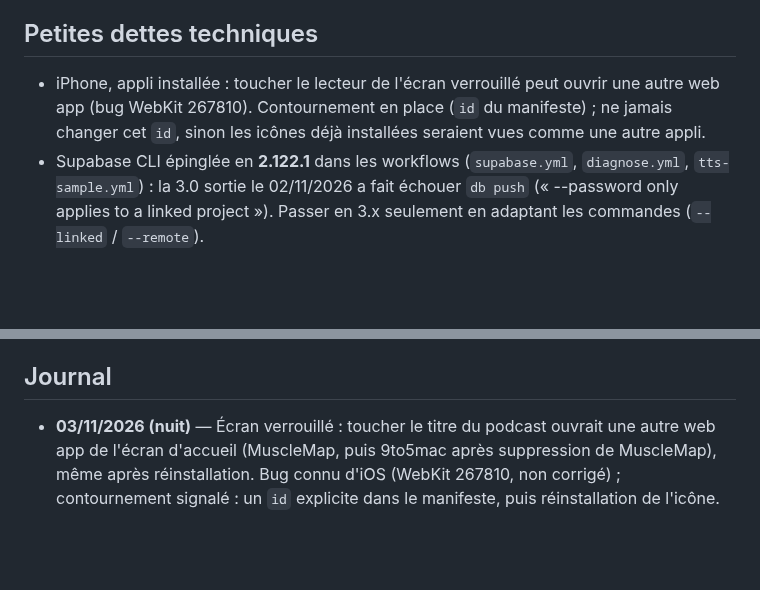
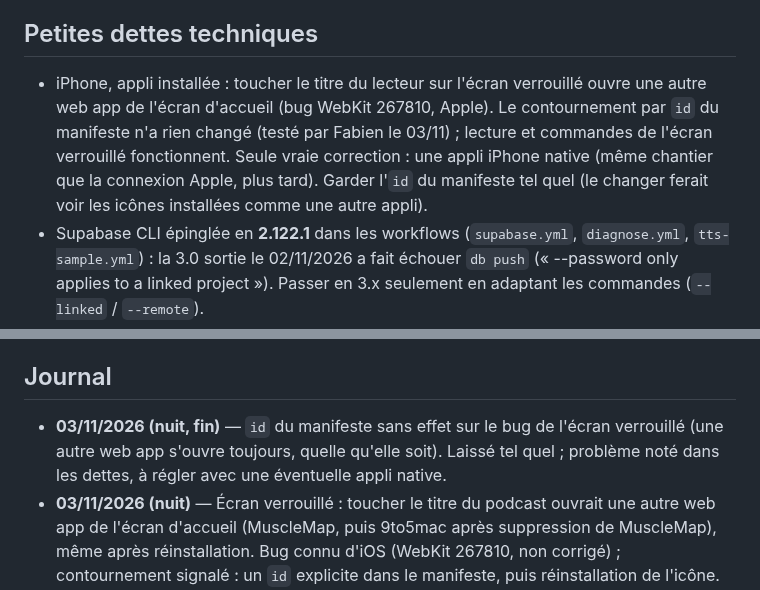
Before and after one commit to flepr/lexoula, a Markdown page: docs/ETAT.md, 2 parts joined by grey strips. Drawn GitHub-style; blank space fills up the shorter version.

Commit message:
Record that the manifest id did not fix the lock-screen bug
Co-Authored-By: Claude Opus 5.5 <noreply@anthropic.com>
Claude-Session: https://claude.ai/code/session_012QJFADFsGPmfpDquxwc9m5

```diff
--- a/docs/ETAT.md
+++ b/docs/ETAT.md
@@ -55,7 +55,7 @@ Objectif : mise en service pour le groupe Ομαδικό Β2 début novembre 202
 7. Plus tard : connexion Apple, ouverture aux autres groupes (novembre ou début 2027).
 
 ## Petites dettes techniques
-- iPhone, appli installée : toucher le lecteur de l'écran verrouillé peut ouvrir une autre web app (bug WebKit 267810). Contournement en place (`id` du manifeste) ; ne jamais changer cet `id`, sinon les icônes déjà installées seraient vues comme une autre appli.
+- iPhone, appli installée : toucher le titre du lecteur sur l'écran verrouillé ouvre une autre web app de l'écran d'accueil (bug WebKit 267810, Apple). Le contournement par `id` du manifeste n'a rien changé (testé par Fabien le 03/11) ; lecture et commandes de l'écran verrouillé fonctionnent. Seule vraie correction : une appli iPhone native (même chantier que la connexion Apple, plus tard). Garder l'`id` du manifeste tel quel (le changer ferait voir les icônes installées comme une autre appli).
 - Supabase CLI épinglée en **2.122.1** dans les workflows (`supabase.yml`, `diagnose.yml`, `tts-sample.yml`) : la 3.0 sortie le 02/11/2026 a fait échouer `db push` (« --password only applies to a linked project »). Passer en 3.x seulement en adaptant les commandes (`--linked` / `--remote`).
 - Voix de l'appareil (secours quand un fichier audio manque) : sur iPhone, Safari n'expose aux sites que les voix grecques
   « compact » et « super-compact » de Melina (vérifié le 29/10 avec `app.lexoula.gr/?voices`), et le mode silencieux la coupe
@@ -78,6 +78,7 @@ Objectif : mise en service pour le groupe Ομαδικό Β2 début novembre 202
 - Domaine `lexoula.gr` : renouvellement annuel chez Gandi.
 
 ## Journal
+- **03/11/2026 (nuit, fin)** — `id` du manifeste sans effet sur le bug de l'écran verrouillé (une autre web app s'ouvre toujours, quelle qu'elle soit). Laissé tel quel ; problème noté dans les dettes, à régler avec une éventuelle appli native.
 - **03/11/2026 (nuit)** — Écran verrouillé : toucher le titre du podcast ouvrait une autre web app de l'écran d'accueil (MuscleMap, puis 9to5mac après suppression de MuscleMap), même après réinstallation. Bug connu d'iOS (WebKit 267810, non corrigé) ; contournement signalé : un `id` explicite dans le manifeste, puis réinstallation de l'icône. Ajout de `"id": "gr.lexoula.app"` dans `public/manifest.webmanifest` ; à confirmer par Fabien après réinstallation.
 - **03/11/2026 (fin, suite)** — Page publique : même partage en deux temps que dans l'appli (fiche avec le lien et « Copier le lien », puis feuille du téléphone). Fiche commune `openShareSheet()` dans `src/reader.js`.
 - **03/11/2026 (fin)** — Partage en deux temps, choix de Fabien : « Partager » ouvre toujours la fiche de l'appli (« Copier le lien » copie le lien seul), puis son bouton violet « Partager » ouvre la feuille du téléphone (message, titre et lien). Le code reste demandé à l'ouverture du texte pour afficher la fiche sans attente.
```
